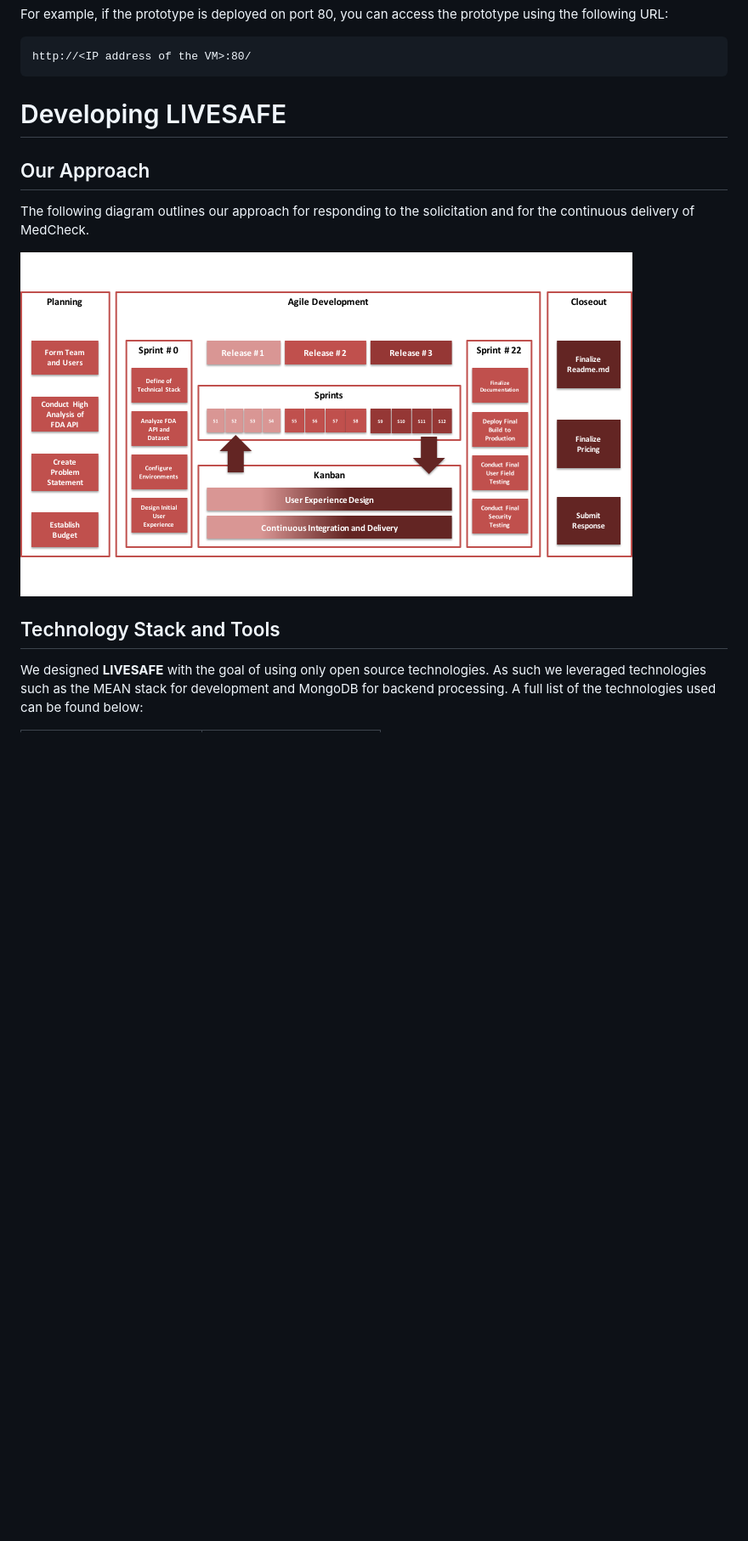
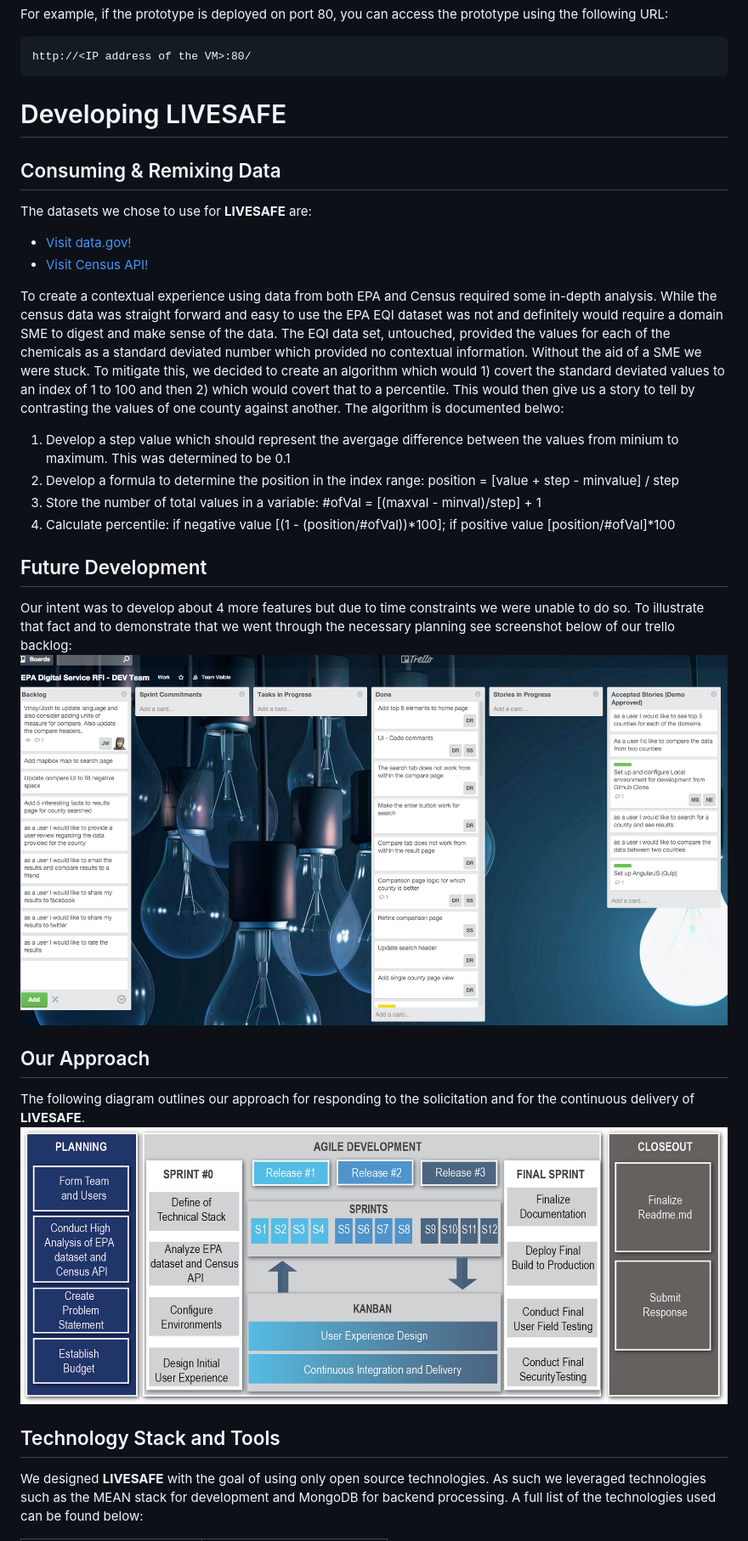
Before and after one commit to OctoConsulting/epa-ds, a Markdown page: README.MD, the part around the change printed below. Shown: that part at 85% size. GitHub-like rendering; pictures changed too: Docs/UI/Graphic Resources/future features.png (added); blank space fills up the shorter version.

Commit message:
New Trello artifact and update to read.md

```diff
--- a/README.MD
+++ b/README.MD
@@ -48,12 +44,26 @@ For example, if the prototype is deployed on port 80, you can access the prototy
 
 # Developing LIVESAFE #
 
+## Consuming & Remixing Data ##
+The datasets we chose to use for **LIVESAFE** are:
+*	[Visit data.gov!](http://catalog.data.gov/dataset/usepa-environmental-quality-index-eqi-air-water-land-built-and-sociodemographic-domains-transf)
+*	[Visit Census API!](http://api.census.gov/data/2010/)
+
+To create a contextual experience using data from both EPA and Census required some in-depth analysis.  While the census data was straight forward and easy to use the EPA EQI dataset was not and definitely would require a domain SME to digest and make sense of the data.  The EQI data set, untouched, provided the values for each of the chemicals as a standard deviated number which provided no contextual information.  Without the aid of a SME we were stuck.  To mitigate this, we decided to create an algorithm which would 1) covert the standard deviated values to an index of 1 to 100 and then 2) which would covert that to a percentile.  This would then give us a story to tell by contrasting the values of one county against another.  The algorithm is documented belwo:
+1.	Develop a step value which should represent the avergage difference between the values from minium to maximum.  This was determined to be 0.1
+2.	Develop a formula to determine the position in the index range: position = [value + step - minvalue] / step
+3.  Store the number of total values in a variable: #ofVal = [(maxval - minval)/step] + 1
+4.	Calculate percentile: if negative value [(1 - (position/#ofVal))*100]; if positive value [position/#ofVal]*100
+
+## Future Development ##
+Our intent was to develop about 4 more features but due to time constraints we were unable to do so.  To illustrate that fact and to demonstrate that we went through the necessary planning see screenshot below of our trello backlog:
+![Image of TRELLO](https://github.com/OctoConsulting/epa-ds/blob/master/Docs/UI/Graphic%20Resources/future%20features.png?raw=true)
+
 ## Our Approach ##
-The following diagram outlines our approach for responding to the solicitation and for the continuous delivery of MedCheck.
+The following diagram outlines our approach for responding to the solicitation and for the continuous delivery of **LIVESAFE**.
+![Image of LIVESAFE](https://github.com/OctoConsulting/epa-ds/blob/master/Docs/UI/Graphic%20Resources/agile%20development.jpeg?raw=true)
 
-![Image of LIVESAFE](https://github.com/OctoConsulting/epa-ds/blob/master/Docs/UI/Graphic%20Resources/approach.png?raw=true)
-
-## Technology Stack and Tools #
+## Technology Stack and Tools ##
 We designed **LIVESAFE** with the goal of using only open source technologies.  As such we leveraged technologies such as the MEAN stack for development and MongoDB for backend processing.  A full list of the technologies used can be found below:
 
 Tier | Tools |
```
Also changed, not shown: other parts of README.MD (+4 -7 lines).
